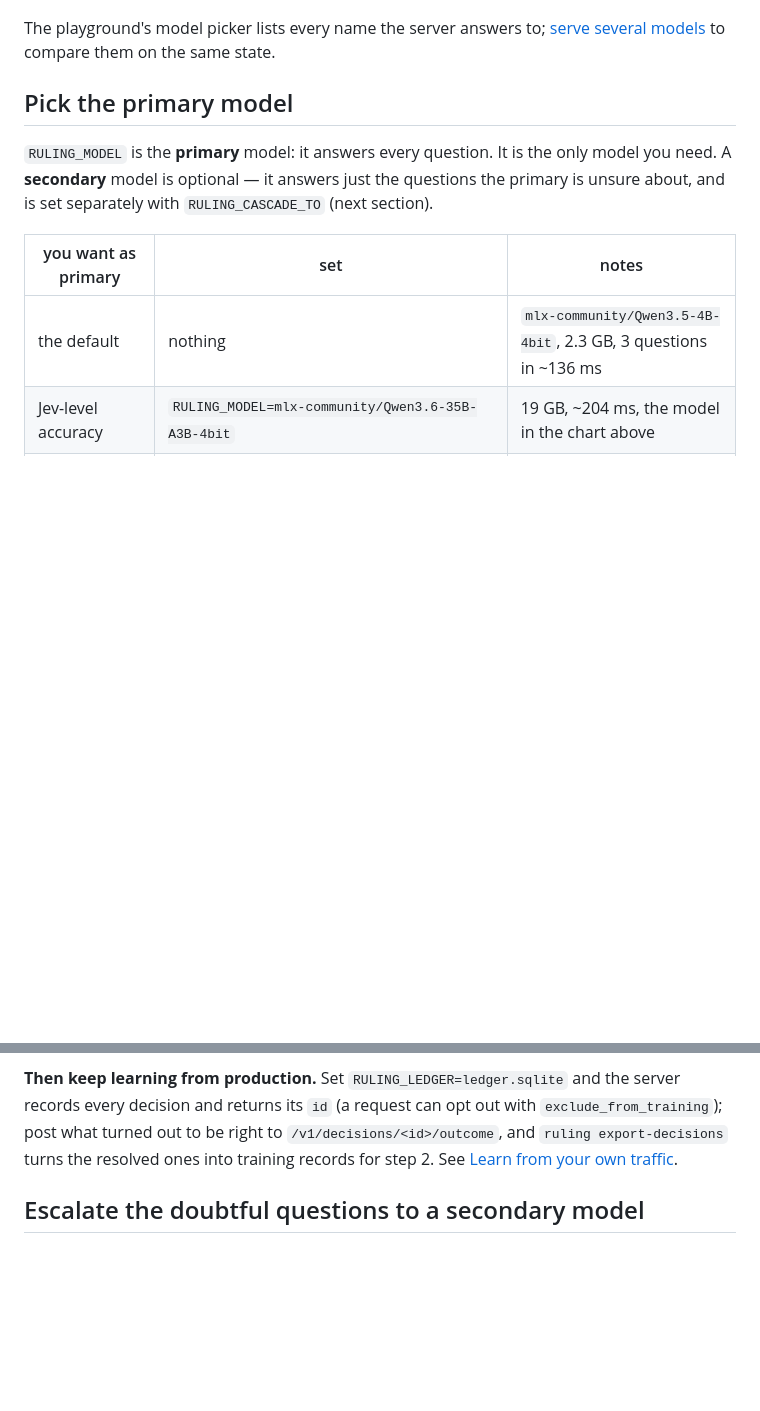
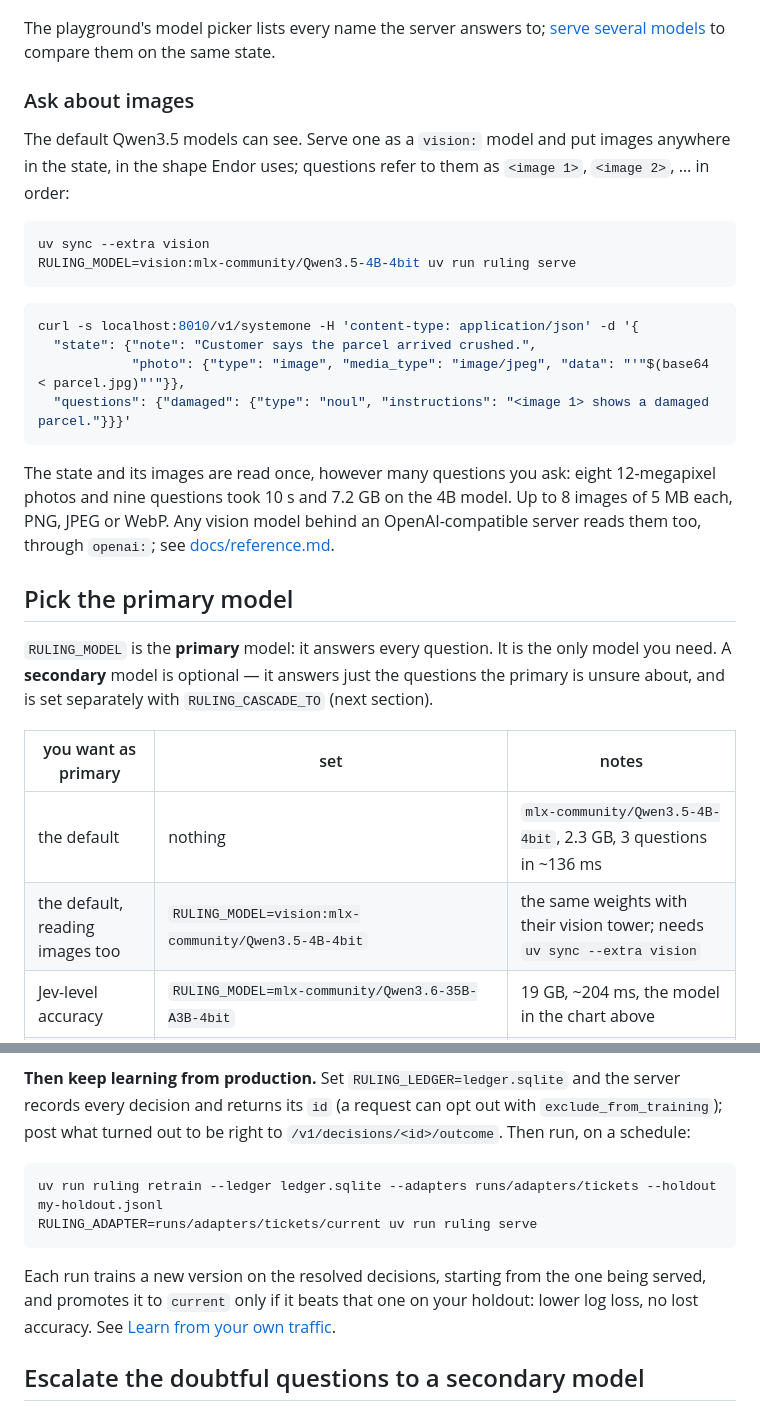
Before and after one commit to bradAGI/ruling, a Markdown page: README.md, 2 parts joined by grey strips. Drawn GitHub-style; blank space fills up the shorter version.

Commit message:
Show images and scheduled retraining in the README
The README still said ruling read text only and that production learning
ended at exporting records by hand.

````diff
--- a/README.md
+++ b/README.md
@@ -66,6 +66,30 @@ The playground's model picker lists every name the server answers to; [serve
 several models](#serve-several-models-from-one-process) to compare them on the
 same state.
 
+### Ask about images
+
+The default Qwen3.5 models can see. Serve one as a `vision:` model and put
+images anywhere in the state, in the shape Endor uses; questions refer to them
+as `<image 1>`, `<image 2>`, … in order:
+
+```bash
+uv sync --extra vision
+RULING_MODEL=vision:mlx-community/Qwen3.5-4B-4bit uv run ruling serve
+```
+
+```bash
+curl -s localhost:8010/v1/systemone -H 'content-type: application/json' -d '{
+  "state": {"note": "Customer says the parcel arrived crushed.",
+            "photo": {"type": "image", "media_type": "image/jpeg", "data": "'"$(base64 < parcel.jpg)"'"}},
+  "questions": {"damaged": {"type": "noul", "instructions": "<image 1> shows a damaged parcel."}}}'
+```
+
+The state and its images are read once, however many questions you ask:
+eight 12-megapixel photos and nine questions took 10 s and 7.2 GB on the 4B
+model. Up to 8 images of 5 MB each, PNG, JPEG or WebP. Any vision model behind
+an OpenAI-compatible server reads them too, through `openai:`; see
+[docs/reference.md](docs/reference.md#api).
+
 ## Pick the primary model
 
 `RULING_MODEL` is the **primary** model: it answers every question. It is the
@@ -76,6 +100,7 @@ questions the primary is unsure about, and is set separately with
 | you want as primary | set | notes |
 |---|---|---|
 | the default | nothing | `mlx-community/Qwen3.5-4B-4bit`, 2.3 GB, 3 questions in ~136 ms |
+| the default, reading images too | `RULING_MODEL=vision:mlx-community/Qwen3.5-4B-4bit` | the same weights with their vision tower; needs `uv sync --extra vision` |
 | Jev-level accuracy | `RULING_MODEL=mlx-community/Qwen3.6-35B-A3B-4bit` | 19 GB, ~204 ms, the model in the chart above |
 | any other MLX checkpoint | `RULING_MODEL=<hub id or local path>` | tested with Qwen, Llama 3.2, Gemma 3 |
 | a model you serve elsewhere | `RULING_MODEL=openai:<name>` + `RULING_OPENAI_BASE_URL` | vLLM, llama.cpp, `mlx_lm.server`, or a commercial API; needs `top_logprobs` |
@@ -169,9 +194,17 @@ three- to thirteen-fold. Full card and reproduction in
 
 **Then keep learning from production.** Set `RULING_LEDGER=ledger.sqlite` and
 the server records every decision and returns its `id` (a request can opt out
-with `exclude_from_training`); post what turned out
-to be right to `/v1/decisions/<id>/outcome`, and `ruling export-decisions`
-turns the resolved ones into training records for step 2. See
+with `exclude_from_training`); post what turned out to be right to
+`/v1/decisions/<id>/outcome`. Then run, on a schedule:
+
+```bash
+uv run ruling retrain --ledger ledger.sqlite --adapters runs/adapters/tickets --holdout my-holdout.jsonl
+RULING_ADAPTER=runs/adapters/tickets/current uv run ruling serve
+```
+
+Each run trains a new version on the resolved decisions, starting from the one
+being served, and promotes it to `current` only if it beats that one on your
+holdout: lower log loss, no lost accuracy. See
 [Learn from your own traffic](docs/reference.md#learn-from-your-own-traffic).
 
 ## Escalate the doubtful questions to a secondary model
````
Also changed, not shown: other parts of README.md (+6 -4 lines).
